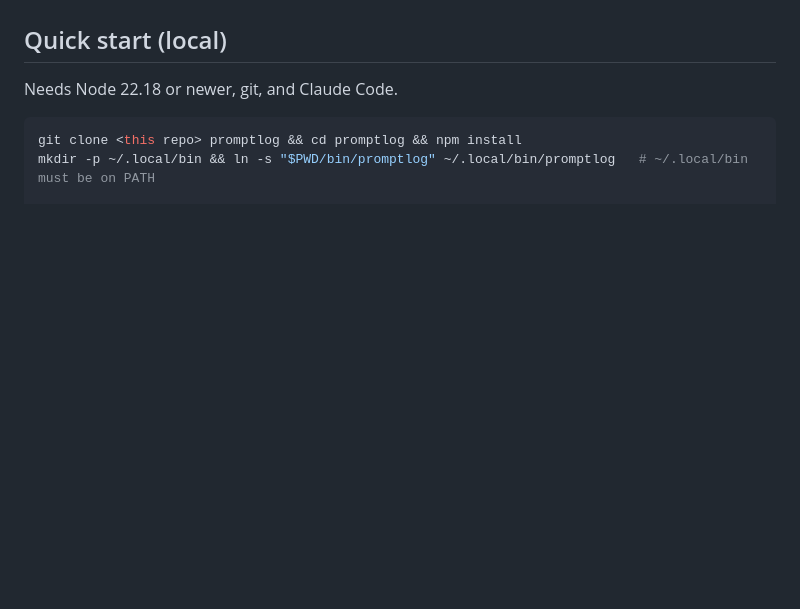
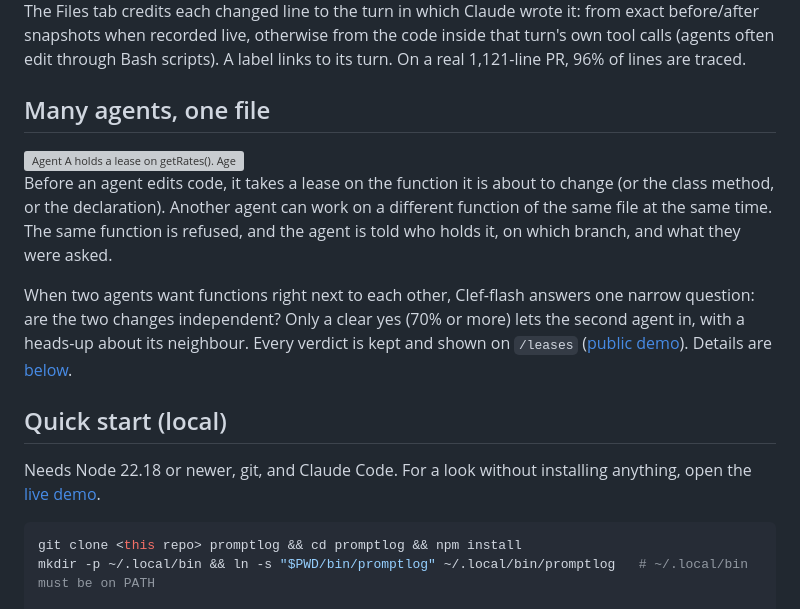
Before and after one commit to jkrup/promptlog, a Markdown page: README.md, the part around one of its changes. GitHub-like rendering; blank space fills up the shorter version; grey boxes are pictures that could not be loaded.

````diff
--- a/README.md
+++ b/README.md
@@ -17,7 +38,16 @@ Built for Cloudflare's "Build the next GitHub" challenge, on Cloudflare **Worker
+The Files tab credits each changed line to the turn in which Claude wrote it: from exact before/after snapshots when recorded live, otherwise from the code inside that turn's own tool calls (agents often edit through Bash scripts). A label links to its turn. On a real 1,121-line PR, 96% of lines are traced.
+
+## Many agents, one file
+
+<img src="docs/img/lease-refused.gif" alt="Agent A holds a lease on getRates(). Agent B tries to edit it and is refused." width="860">
+
+Before an agent edits code, it takes a lease on the function it is about to change (or the class method, or the declaration). Another agent can work on a different function of the same file at the same time. The same function is refused, and the agent is told who holds it, on which branch, and what they were asked.
+
+When two agents want functions right next to each other, Clef-flash answers one narrow question: are the two changes independent? Only a clear yes (70% or more) lets the second agent in, with a heads-up about its neighbour. Every verdict is kept and shown on `/leases` ([public demo](https://promptlog-viewer.mazlix-f8e.workers.dev/leases?repo=promptlog-demo)). Details are [below](#how-leases-work).
 
 ## Quick start (local)
 
-Needs Node 22.18 or newer, git, and Claude Code.
+Needs Node 22.18 or newer, git, and Claude Code. For a look without installing anything, open the [live demo](https://promptlog-viewer.mazlix-f8e.workers.dev/review?base=main&head=feature%2Frates&repo=promptlog-demo).
 
 ```sh
 git clone <this repo> promptlog && cd promptlog && npm install
````
Also changed, not shown: other parts of README.md (+46 -17 lines), docs/img/prompt-to-diff.gif (added), docs/img/what-changed.gif (added), 2 other files.
